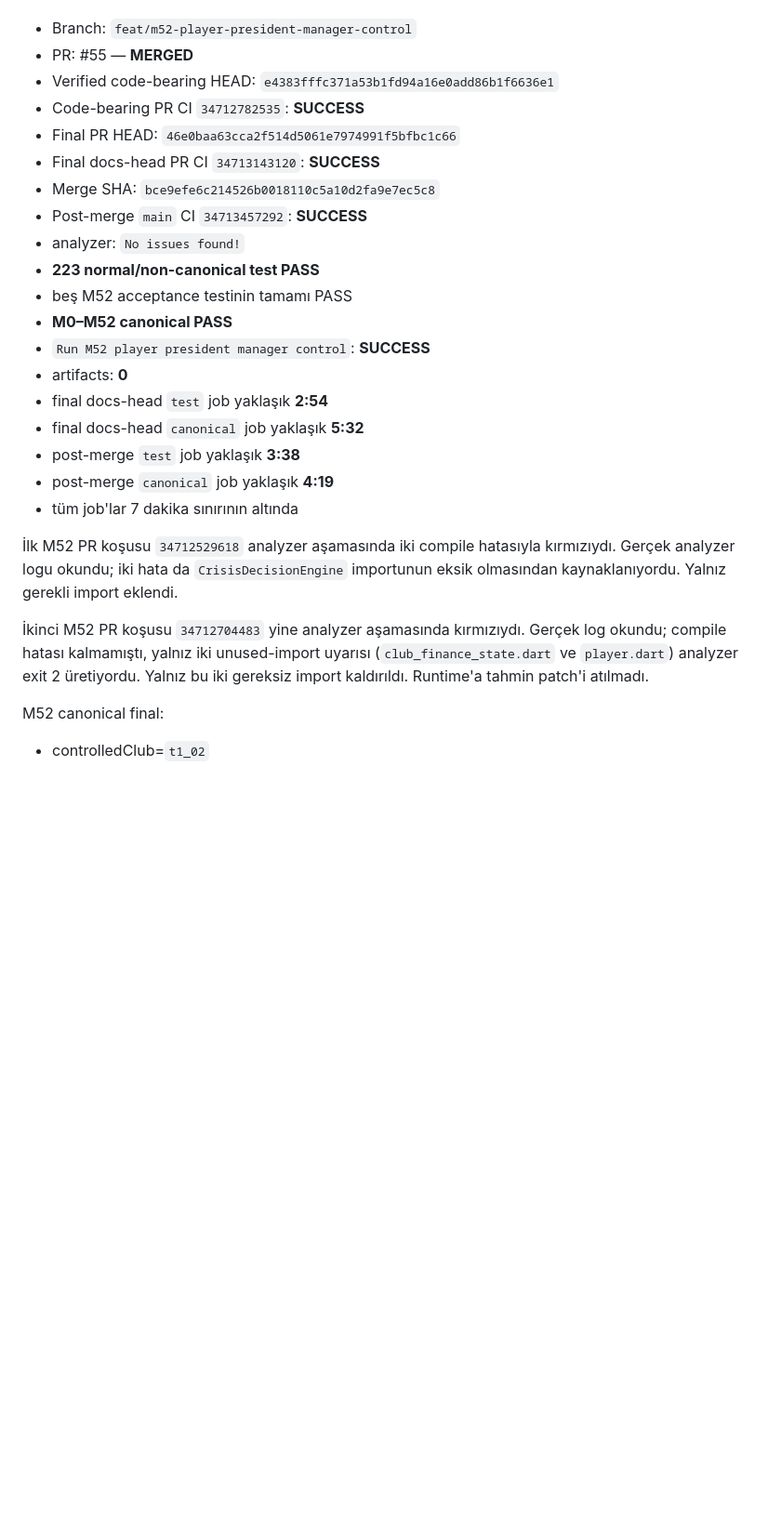
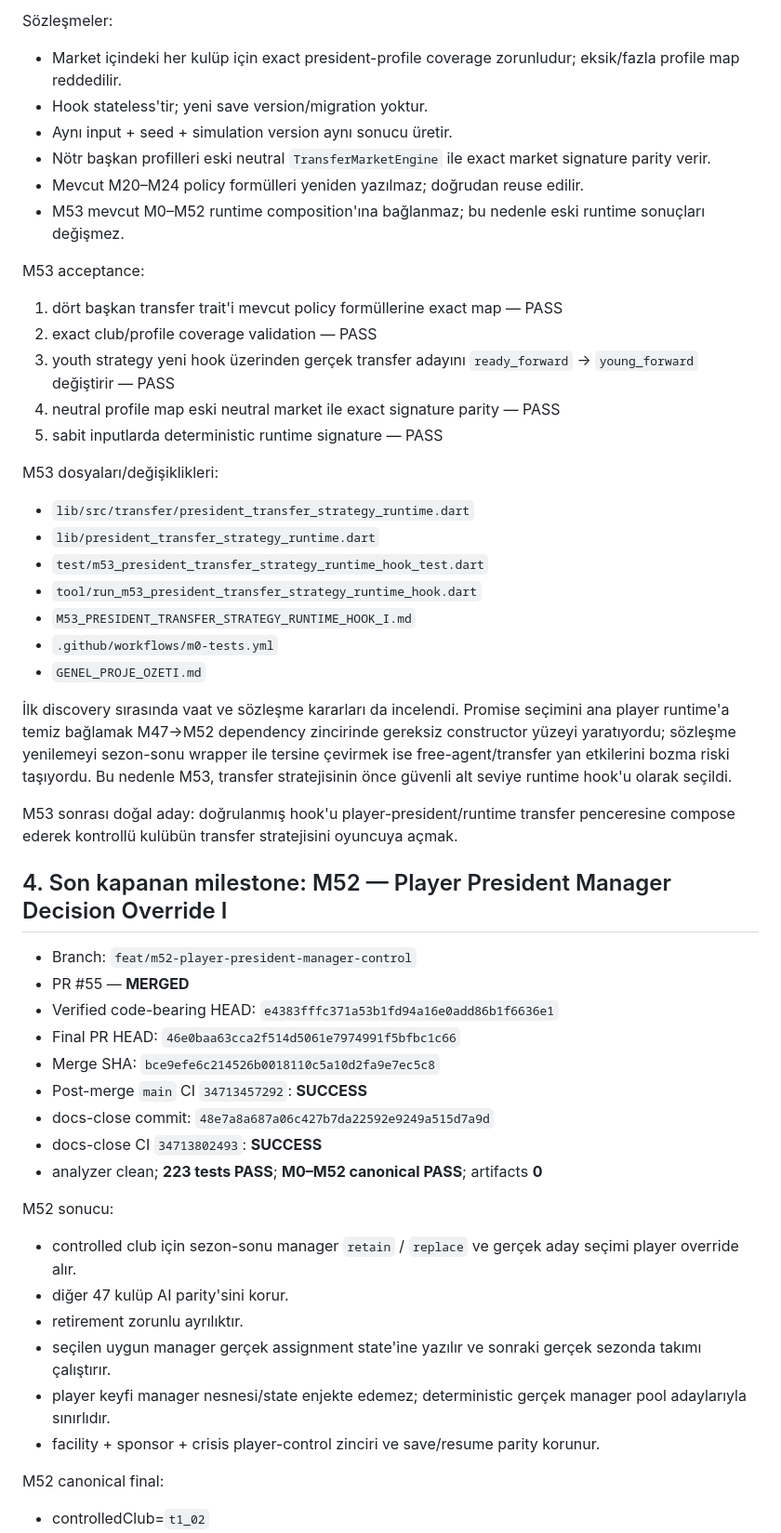
Before and after one commit to ZMilaStudio/futbol-baskanlik-simulatoru, a Markdown page: GENEL_PROJE_OZETI.md, the part around one of its changes. Shown at 93% size. Rendered like a GitHub page; blank space fills up the shorter version.

```diff
--- a/GENEL_PROJE_OZETI.md
+++ b/GENEL_PROJE_OZETI.md
@@ -39,27 +67,50 @@ PR #55 kullanıcı tarafından açıkça onaylandı ve exact HEAD kilidiyle squa
+Sözleşmeler:
+- Market içindeki her kulüp için exact president-profile coverage zorunludur; eksik/fazla profile map reddedilir.
+- Hook stateless'tir; yeni save version/migration yoktur.
+- Aynı input + seed + simulation version aynı sonucu üretir.
+- Nötr başkan profilleri eski neutral `TransferMarketEngine` ile exact market signature parity verir.
+- Mevcut M20–M24 policy formülleri yeniden yazılmaz; doğrudan reuse edilir.
+- M53 mevcut M0–M52 runtime composition'ına bağlanmaz; bu nedenle eski runtime sonuçları değişmez.
+
+M53 acceptance:
+1. dört başkan transfer trait'i mevcut policy formüllerine exact map — PASS
+2. exact club/profile coverage validation — PASS
+3. youth strategy yeni hook üzerinden gerçek transfer adayını `ready_forward` → `young_forward` değiştirir — PASS
+4. neutral profile map eski neutral market ile exact signature parity — PASS
+5. sabit inputlarda deterministic runtime signature — PASS
+
+M53 dosyaları/değişiklikleri:
+- `lib/src/transfer/president_transfer_strategy_runtime.dart`
+- `lib/president_transfer_strategy_runtime.dart`
+- `test/m53_president_transfer_strategy_runtime_hook_test.dart`
+- `tool/run_m53_president_transfer_strategy_runtime_hook.dart`
+- `M53_PRESIDENT_TRANSFER_STRATEGY_RUNTIME_HOOK_I.md`
+- `.github/workflows/m0-tests.yml`
+- `GENEL_PROJE_OZETI.md`
+
+İlk discovery sırasında vaat ve sözleşme kararları da incelendi. Promise seçimini ana player runtime'a temiz bağlamak M47→M52 dependency zincirinde gereksiz constructor yüzeyi yaratıyordu; sözleşme yenilemeyi sezon-sonu wrapper ile tersine çevirmek ise free-agent/transfer yan etkilerini bozma riski taşıyordu. Bu nedenle M53, transfer stratejisinin önce güvenli alt seviye runtime hook'u olarak seçildi.
+
+M53 sonrası doğal aday: doğrulanmış hook'u player-president/runtime transfer penceresine compose ederek kontrollü kulübün transfer stratejisini oyuncuya açmak.
+
+## 4. Son kapanan milestone: M52 — Player President Manager Decision Override I
 
 - Branch: `feat/m52-player-president-manager-control`
-- PR: #55 — **MERGED**
+- PR #55 — **MERGED**
 - Verified code-bearing HEAD: `e4383fffc371a53b1fd94a16e0add86b1f6636e1`
-- Code-bearing PR CI `34712782535`: **SUCCESS**
 - Final PR HEAD: `46e0baa63cca2f514d5061e7974991f5bfbc1c66`
-- Final docs-head PR CI `34713143120`: **SUCCESS**
 - Merge SHA: `bce9efe6c214526b0018110c5a10d2fa9e7ec5c8`
 - Post-merge `main` CI `34713457292`: **SUCCESS**
-- analyzer: `No issues found!`
-- **223 normal/non-canonical test PASS**
-- beş M52 acceptance testinin tamamı PASS
-- **M0–M52 canonical PASS**
-- `Run M52 player president manager control`: **SUCCESS**
-- artifacts: **0**
-- final docs-head `test` job yaklaşık **2:54**
-- final docs-head `canonical` job yaklaşık **5:32**
-- post-merge `test` job yaklaşık **3:38**
-- post-merge `canonical` job yaklaşık **4:19**
-- tüm job'lar 7 dakika sınırının altında
+- docs-close commit: `48e7a8a687a06c427b7da22592e9249a515d7a9d`
+- docs-close CI `34713802493`: **SUCCESS**
+- analyzer clean; **223 tests PASS**; **M0–M52 canonical PASS**; artifacts **0**
 
-İlk M52 PR koşusu `34712529618` analyzer aşamasında iki compile hatasıyla kırmızıydı. Gerçek analyzer logu okundu; iki hata da `CrisisDecisionEngine` importunun eksik olmasından kaynaklanıyordu. Yalnız gerekli import eklendi.
-
-İkinci M52 PR koşusu `34712704483` yine analyzer aşamasında kırmızıydı. Gerçek log okundu; compile hatası kalmamıştı, yalnız iki unused-import uyarısı (`club_finance_state.dart` ve `player.dart`) analyzer exit 2 üretiyordu. Yalnız bu iki gereksiz import kaldırıldı. Runtime'a tahmin patch'i atılmadı.
+M52 sonucu:
+- controlled club için sezon-sonu manager `retain` / `replace` ve gerçek aday seçimi player override alır.
+- diğer 47 kulüp AI parity'sini korur.
+- retirement zorunlu ayrılıktır.
+- seçilen uygun manager gerçek assignment state'ine yazılır ve sonraki gerçek sezonda takımı çalıştırır.
+- player keyfi manager nesnesi/state enjekte edemez; deterministic gerçek manager pool adaylarıyla sınırlıdır.
+- facility + sponsor + crisis player-control zinciri ve save/resume parity korunur.
 
 M52 canonical final:
 - controlledClub=`t1_02`
```
Also changed, not shown: other parts of GENEL_PROJE_OZETI.md (+63 -177 lines).
